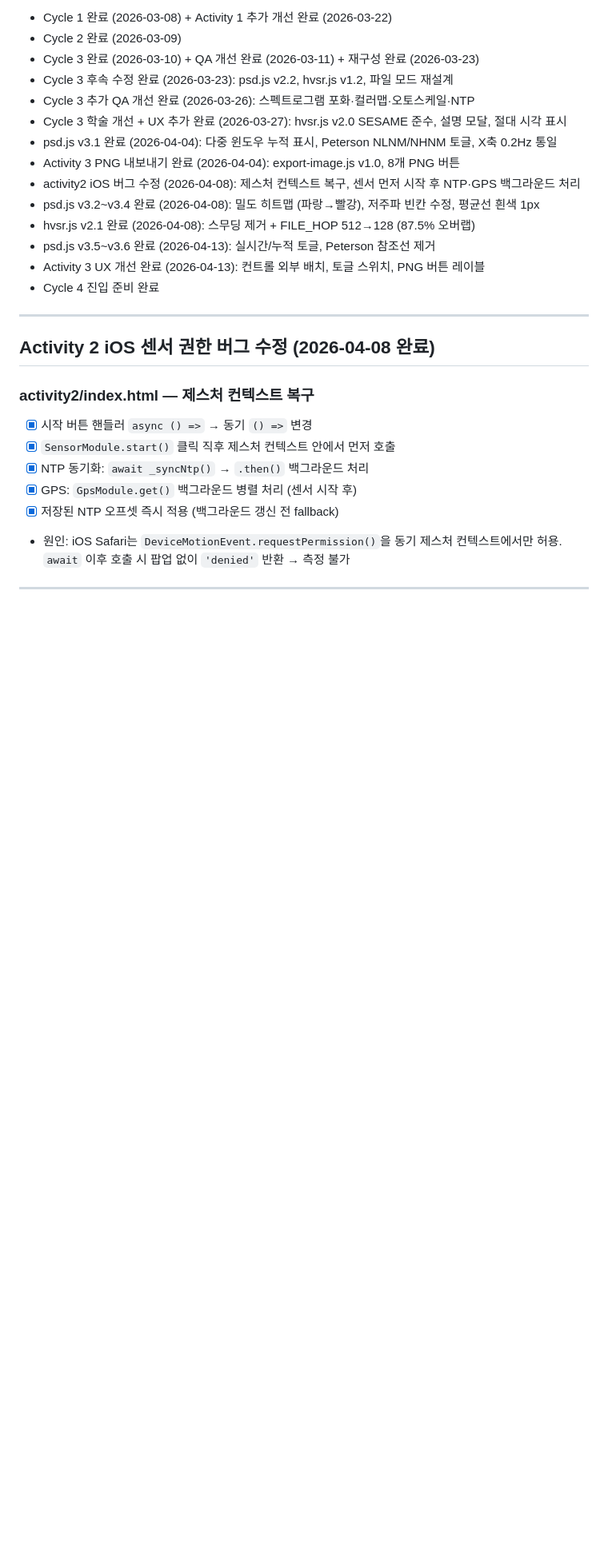
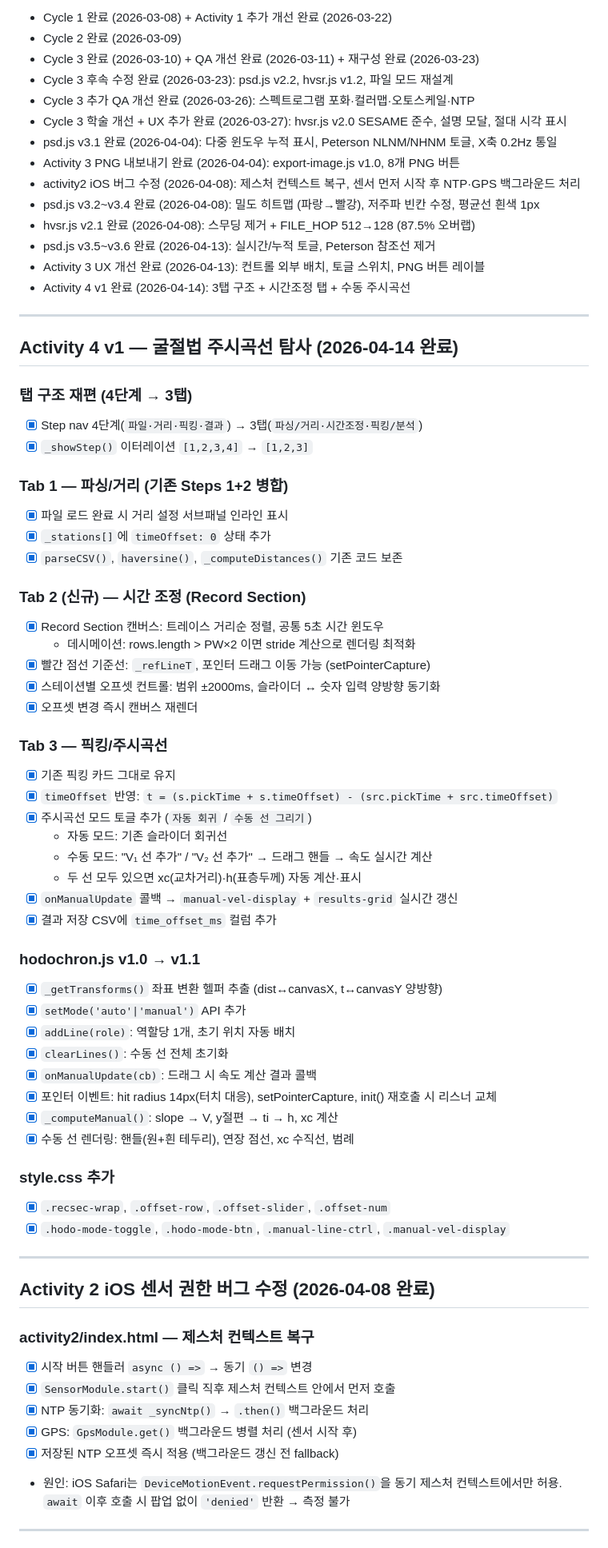
Before and after one commit to BIH-Lab/Seismograph-on-mobile, a Markdown page: docs/TASK.md, the part around one of its changes. Shown at 80% size. GitHub-like rendering; blank space fills up the shorter version.

```diff
--- a/docs/TASK.md
+++ b/docs/TASK.md
@@ -19,7 +19,51 @@
 - hvsr.js v2.1 완료 (2026-04-08): 스무딩 제거 + FILE_HOP 512→128 (87.5% 오버랩)
 - psd.js v3.5~v3.6 완료 (2026-04-13): 실시간/누적 토글, Peterson 참조선 제거
 - Activity 3 UX 개선 완료 (2026-04-13): 컨트롤 외부 배치, 토글 스위치, PNG 버튼 레이블
-- Cycle 4 진입 준비 완료
+- Activity 4 v1 완료 (2026-04-14): 3탭 구조 + 시간조정 탭 + 수동 주시곡선
+
+---
+
+## Activity 4 v1 — 굴절법 주시곡선 탐사 (2026-04-14 완료)
+
+### 탭 구조 재편 (4단계 → 3탭)
+- [x] Step nav 4단계(`파일·거리·픽킹·결과`) → 3탭(`파싱/거리·시간조정·픽킹/분석`)
+- [x] `_showStep()` 이터레이션 `[1,2,3,4]` → `[1,2,3]`
+
+### Tab 1 — 파싱/거리 (기존 Steps 1+2 병합)
+- [x] 파일 로드 완료 시 거리 설정 서브패널 인라인 표시
+- [x] `_stations[]`에 `timeOffset: 0` 상태 추가
+- [x] `parseCSV()`, `haversine()`, `_computeDistances()` 기존 코드 보존
+
+### Tab 2 (신규) — 시간 조정 (Record Section)
+- [x] Record Section 캔버스: 트레이스 거리순 정렬, 공통 5초 시간 윈도우
+  - 데시메이션: rows.length > PW×2 이면 stride 계산으로 렌더링 최적화
+- [x] 빨간 점선 기준선: `_refLineT`, 포인터 드래그 이동 가능 (setPointerCapture)
+- [x] 스테이션별 오프셋 컨트롤: 범위 ±2000ms, 슬라이더 ↔ 숫자 입력 양방향 동기화
+- [x] 오프셋 변경 즉시 캔버스 재렌더
+
+### Tab 3 — 픽킹/주시곡선
+- [x] 기존 픽킹 카드 그대로 유지
+- [x] `timeOffset` 반영: `t = (s.pickTime + s.timeOffset) - (src.pickTime + src.timeOffset)`
+- [x] 주시곡선 모드 토글 추가 (`자동 회귀` / `수동 선 그리기`)
+  - 자동 모드: 기존 슬라이더 회귀선
+  - 수동 모드: "V₁ 선 추가" / "V₂ 선 추가" → 드래그 핸들 → 속도 실시간 계산
+  - 두 선 모두 있으면 xc(교차거리)·h(표층두께) 자동 계산·표시
+- [x] `onManualUpdate` 콜백 → `manual-vel-display` + `results-grid` 실시간 갱신
+- [x] 결과 저장 CSV에 `time_offset_ms` 컬럼 추가
+
+### hodochron.js v1.0 → v1.1
+- [x] `_getTransforms()` 좌표 변환 헬퍼 추출 (dist↔canvasX, t↔canvasY 양방향)
+- [x] `setMode('auto'|'manual')` API 추가
+- [x] `addLine(role)`: 역할당 1개, 초기 위치 자동 배치
+- [x] `clearLines()`: 수동 선 전체 초기화
+- [x] `onManualUpdate(cb)`: 드래그 시 속도 계산 결과 콜백
+- [x] 포인터 이벤트: hit radius 14px(터치 대응), setPointerCapture, init() 재호출 시 리스너 교체
+- [x] `_computeManual()`: slope → V, y절편 → ti → h, xc 계산
+- [x] 수동 선 렌더링: 핸들(원+흰 테두리), 연장 점선, xc 수직선, 범례
+
+### style.css 추가
+- [x] `.recsec-wrap`, `.offset-row`, `.offset-slider`, `.offset-num`
+- [x] `.hodo-mode-toggle`, `.hodo-mode-btn`, `.manual-line-ctrl`, `.manual-vel-display`
 
 ---
 
```
Also changed, not shown: other parts of docs/TASK.md (+1 -1 lines), CLAUDE.md (+12 -4 lines), docs/ARCHITECTURE.md (+23 -4 lines).
